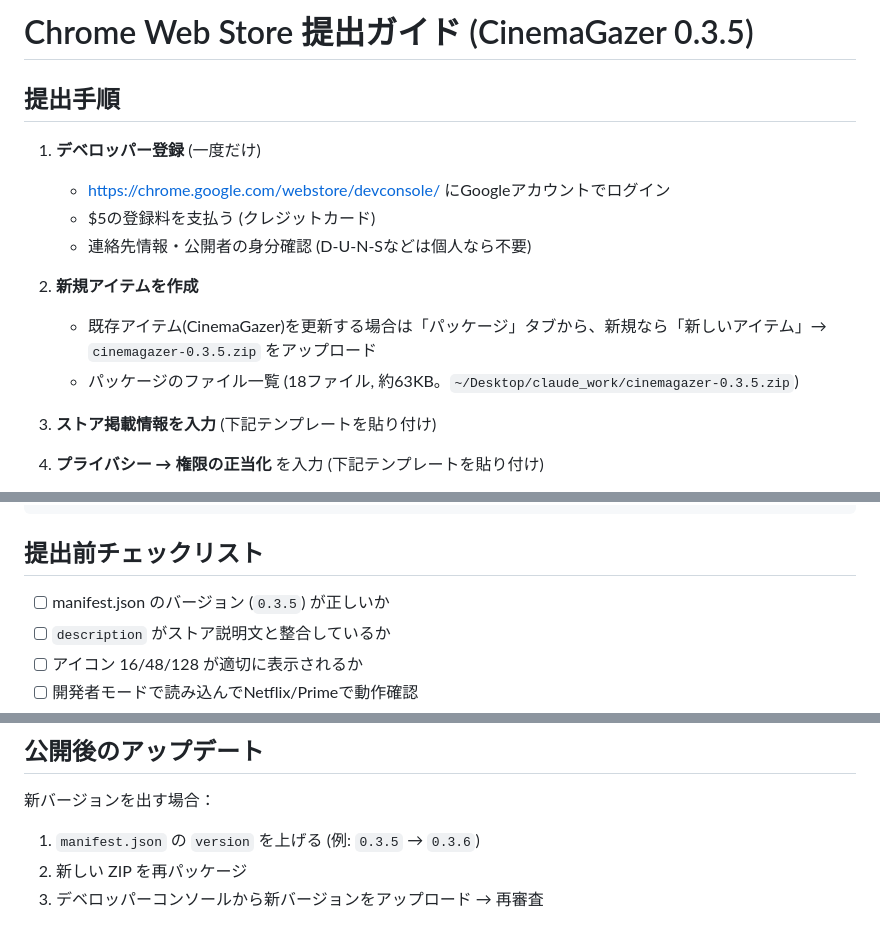
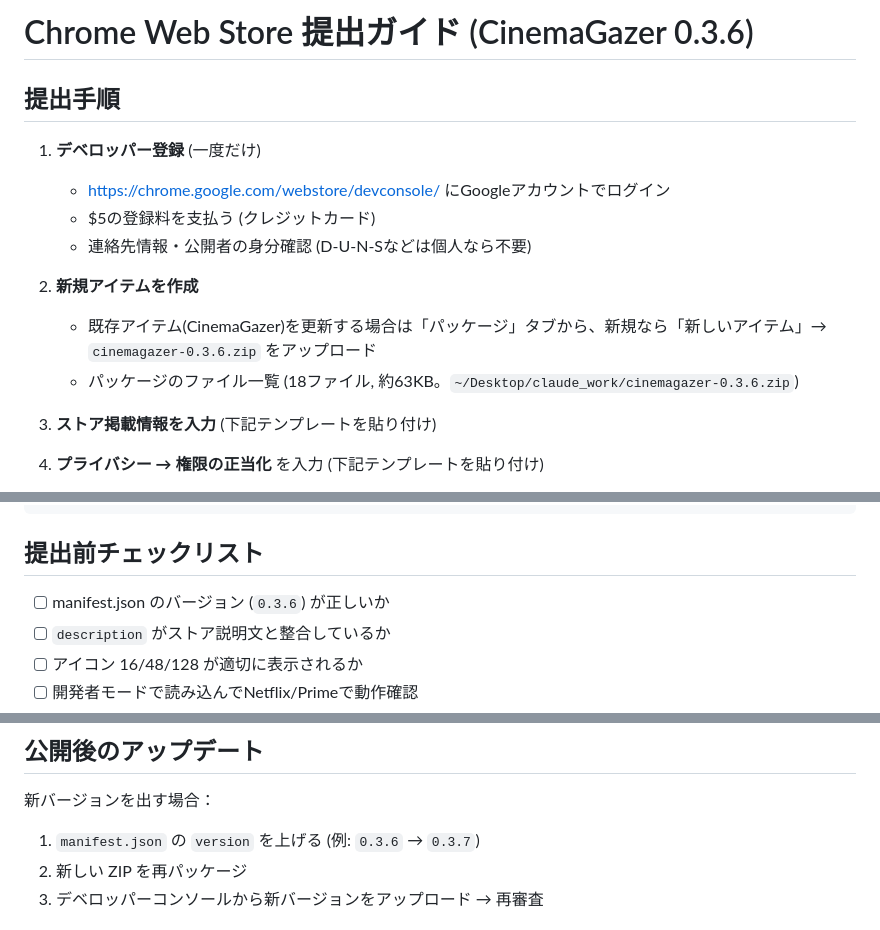
Before and after one commit to qurihara/cinemagazer-chrome, a Markdown page: STORE_SUBMISSION.md, 3 parts joined by grey strips. Drawn GitHub-style.

Commit message:
docs: bump STORE_SUBMISSION.md to v0.3.6
Co-Authored-By: Claude Opus 4.8 <noreply@anthropic.com>

```diff
--- a/STORE_SUBMISSION.md
+++ b/STORE_SUBMISSION.md
@@ -1,4 +1,4 @@
-# Chrome Web Store 提出ガイド (CinemaGazer 0.3.5)
+# Chrome Web Store 提出ガイド (CinemaGazer 0.3.6)
 
 ## 提出手順
 
@@ -8,8 +8,8 @@
    - 連絡先情報・公開者の身分確認 (D-U-N-Sなどは個人なら不要)
 
 2. **新規アイテムを作成**
-   - 既存アイテム(CinemaGazer)を更新する場合は「パッケージ」タブから、新規なら「新しいアイテム」→ `cinemagazer-0.3.5.zip` をアップロード
-   - パッケージのファイル一覧 (18ファイル, 約63KB。`~/Desktop/claude_work/cinemagazer-0.3.5.zip`)
+   - 既存アイテム(CinemaGazer)を更新する場合は「パッケージ」タブから、新規なら「新しいアイテム」→ `cinemagazer-0.3.6.zip` をアップロード
+   - パッケージのファイル一覧 (18ファイル, 約63KB。`~/Desktop/claude_work/cinemagazer-0.3.6.zip`)
 
 3. **ストア掲載情報を入力** (下記テンプレートを貼り付け)
 
@@ -115,7 +115,7 @@ kurihara@tsuda.ac.jp
 
 ## 提出前チェックリスト
 
-- [ ] manifest.json のバージョン (`0.3.5`) が正しいか
+- [ ] manifest.json のバージョン (`0.3.6`) が正しいか
 - [ ] `description` がストア説明文と整合しているか
 - [ ] アイコン 16/48/128 が適切に表示されるか
 - [ ] 開発者モードで読み込んでNetflix/Primeで動作確認
@@ -133,7 +133,7 @@ kurihara@tsuda.ac.jp
 ## 公開後のアップデート
 
 新バージョンを出す場合：
-1. `manifest.json` の `version` を上げる (例: `0.3.5` → `0.3.6`)
+1. `manifest.json` の `version` を上げる (例: `0.3.6` → `0.3.7`)
 2. 新しい ZIP を再パッケージ
 3. デベロッパーコンソールから新バージョンをアップロード → 再審査
 
```
